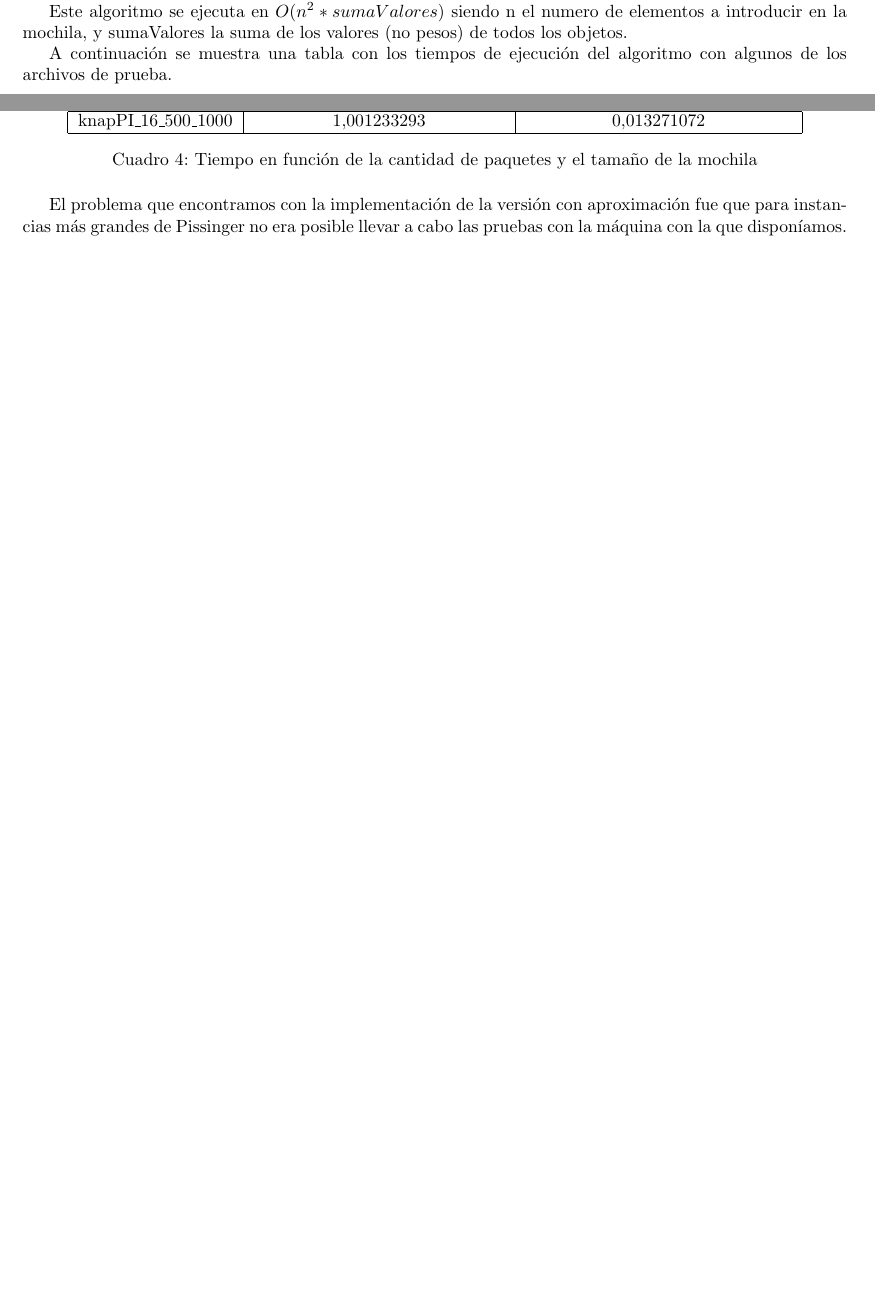
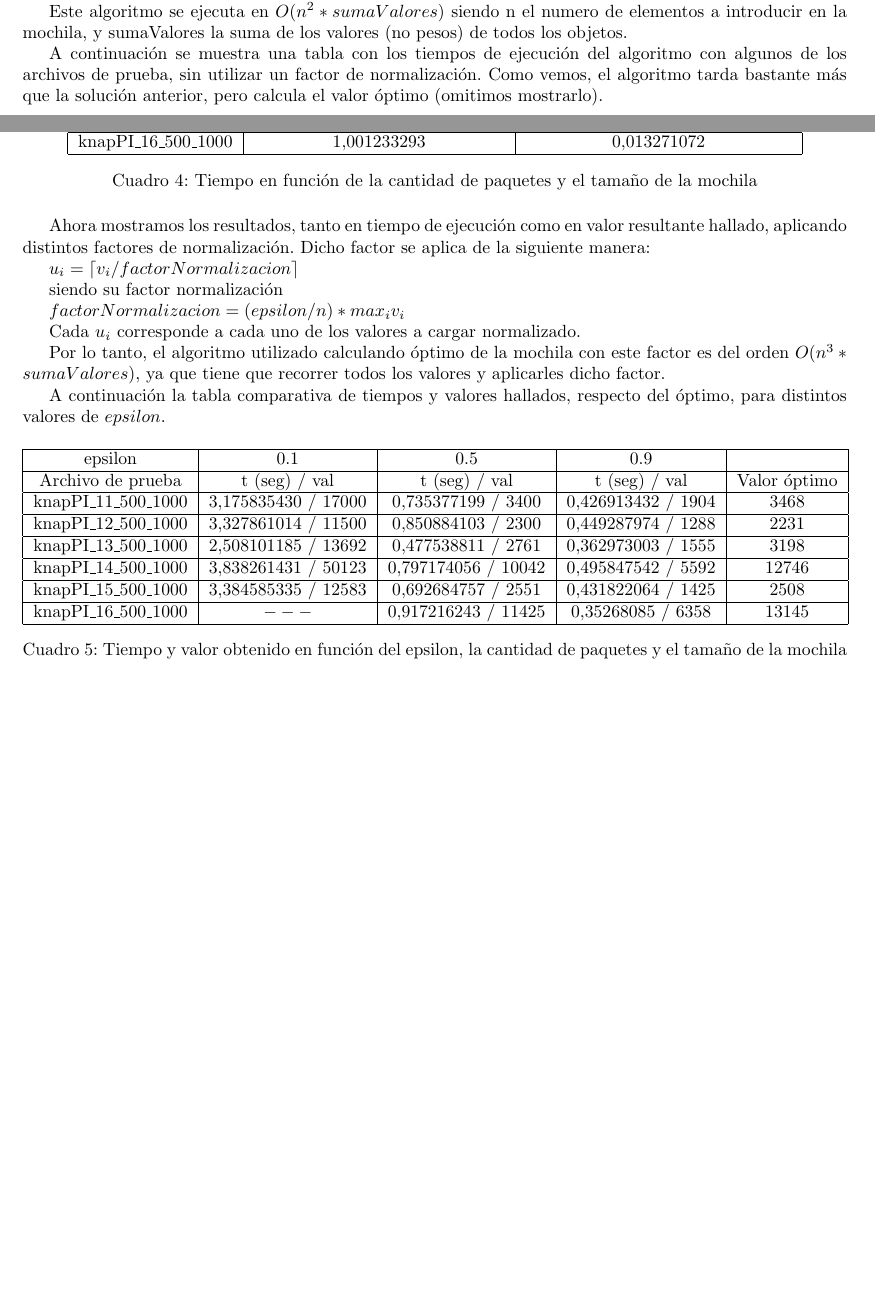
Before and after one commit to debmartin/tda22016-tp3, a LaTeX document (doc/informe.tex): two parts of pages 5 and 6 of 6, joined at a grey line, cut so that both start at the same text, the shorter picture padded with empty space. Compiled offline with pdfLaTeX.

Commit message:
Se agregan los resultados de las pruebas al informe.

```diff
--- a/doc/informe.tex
+++ b/doc/informe.tex
@@ -226,7 +226,7 @@ Se implementó el algoritmo propuesto en el enunciado.
 
 Este algoritmo se ejecuta en $O(n^2 * sumaValores)$ siendo n el numero de elementos a introducir en la mochila, y sumaValores la suma de los valores (no pesos) de todos los objetos.
 
-A continuación se muestra una tabla con los tiempos de ejecución del algoritmo con algunos de los archivos de prueba.
+A continuación se muestra una tabla con los tiempos de ejecución del algoritmo con algunos de los archivos de prueba, sin utilizar un factor de normalización. Como vemos, el algoritmo tarda bastante más que la solución anterior, pero calcula el valor óptimo (omitimos mostrarlo).
 
 \begin{table}[H]
 \centering
@@ -244,9 +244,35 @@ knapPI\_16\_500\_1000	& $1.001233293$ & $0.013271072$ \\\hline
 \label{tab:held}
 \end{table}
 
+Ahora mostramos los resultados, tanto en tiempo de ejecución como en valor resultante hallado, aplicando distintos factores de normalización. Dicho factor se aplica de la siguiente manera:
 
-El problema que encontramos con la implementación de la versión con aproximación fue que para instancias más grandes de Pissinger no era posible llevar a cabo las pruebas con la máquina con la que disponíamos.
+$u_i = \lceil v_i / factorNormalizacion \rceil $
 
+siendo su factor normalización
 
+$factorNormalizacion = ( epsilon / n) * max_i v_i$
+
+Cada $u_i$ corresponde a cada uno de los valores a cargar normalizado.
+
+Por lo tanto, el algoritmo utilizado calculando óptimo de la mochila con este factor es del orden $O(n^3 * sumaValores)$, ya que tiene que recorrer todos los valores y aplicarles dicho factor.
+
+A continuación la tabla comparativa de tiempos y valores hallados, respecto del óptimo, para distintos valores de $epsilon$.
+
+\begin{table}[H]
+\centering
+\begin{tabular}{|c|c|c|c|c|c|}
+\hline
+epsilon					& 0.1  & 0.5 & 0.9 & \\\hline
+Archivo de prueba	& t (seg) / val & t (seg) / val & t (seg) / val & Valor óptimo\\\hline
+knapPI\_11\_500\_1000	& $3.175835430$ / $17000$ & $0.735377199$ / $3400$ & $0.426913432$ / $1904 $ & 3468 \\\hline
+knapPI\_12\_500\_1000	& $3.327861014$ / $11500$ & $0.850884103$ / $2300$ & $0.449287974$ / $1288 $ & 2231 \\\hline
+knapPI\_13\_500\_1000	& $2.508101185$ / $13692$ & $0.477538811$ / $2761$ & $0.362973003$ / $1555 $ & 3198 \\\hline
+knapPI\_14\_500\_1000	& $3.838261431$ / $50123$ & $0.797174056$ / $10042$ & $0.495847542$ / $5592 $ & 12746 \\\hline
+knapPI\_15\_500\_1000	& $3.384585335$ / $12583$ & $0.692684757$ / $2551$ & $0.431822064$ / $1425 $ & 2508 \\\hline
+knapPI\_16\_500\_1000	& $ --- $                 & $0.917216243$ / $11425$ & $0.35268085$ / $6358 $ & 13145 \\\hline
+\end{tabular}
+\caption{Tiempo y valor obtenido en función del epsilon, la cantidad de paquetes y el tamaño de la mochila}
+\label{tab:held}
+\end{table}
 
 \end{document}
```
